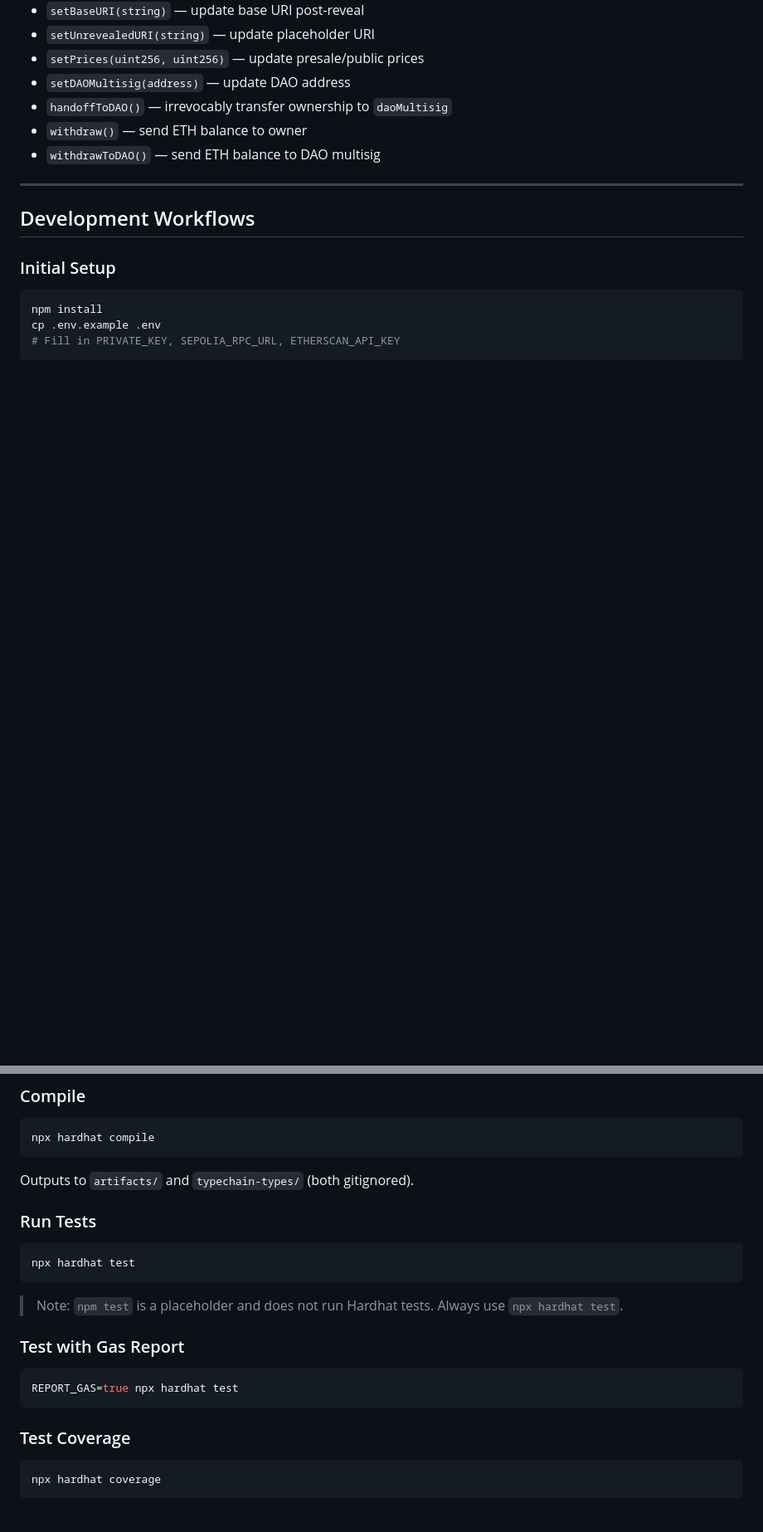
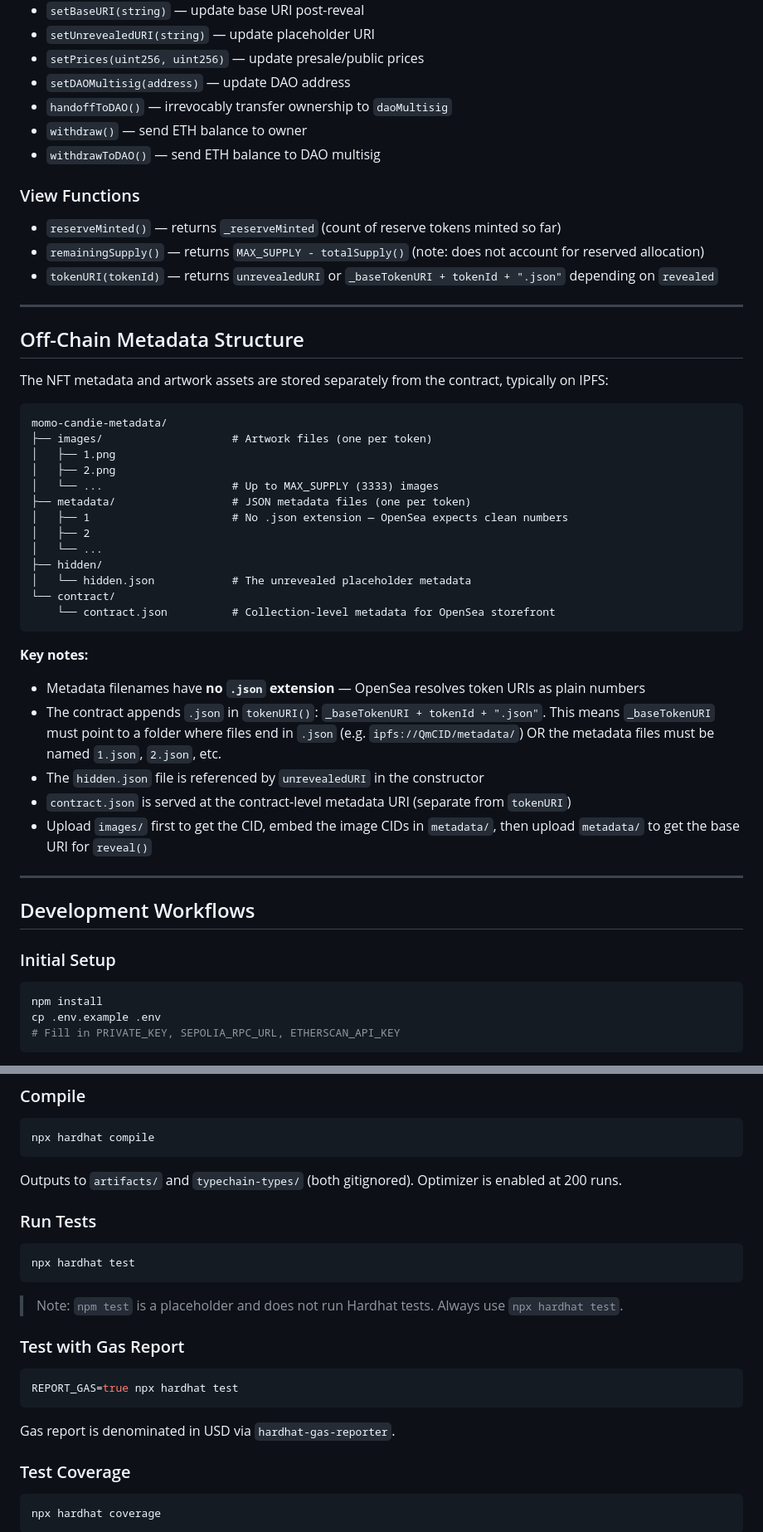
Before and after one commit to momomelis/momomelis, a Markdown page: CLAUDE.md, 2 parts joined by grey strips. Shown at 83% size. Rendered like a GitHub page; blank space fills up the shorter version.

````diff
--- a/CLAUDE.md
+++ b/CLAUDE.md
@@ -138,6 +138,41 @@ Prevents contracts from calling minting functions directly.
 - `handoffToDAO()` — irrevocably transfer ownership to `daoMultisig`
 - `withdraw()` — send ETH balance to owner
 - `withdrawToDAO()` — send ETH balance to DAO multisig
+
+### View Functions
+
+- `reserveMinted()` — returns `_reserveMinted` (count of reserve tokens minted so far)
+- `remainingSupply()` — returns `MAX_SUPPLY - totalSupply()` (note: does not account for reserved allocation)
+- `tokenURI(tokenId)` — returns `unrevealedURI` or `_baseTokenURI + tokenId + ".json"` depending on `revealed`
+
+---
+
+## Off-Chain Metadata Structure
+
+The NFT metadata and artwork assets are stored separately from the contract, typically on IPFS:
+
+```
+momo-candie-metadata/
+├── images/                    # Artwork files (one per token)
+│   ├── 1.png
+│   ├── 2.png
+│   └── ...                    # Up to MAX_SUPPLY (3333) images
+├── metadata/                  # JSON metadata files (one per token)
+│   ├── 1                      # No .json extension — OpenSea expects clean numbers
+│   ├── 2
+│   └── ...
+├── hidden/
+│   └── hidden.json            # The unrevealed placeholder metadata
+└── contract/
+    └── contract.json          # Collection-level metadata for OpenSea storefront
+```
+
+**Key notes:**
+- Metadata filenames have **no `.json` extension** — OpenSea resolves token URIs as plain numbers
+- The contract appends `.json` in `tokenURI()`: `_baseTokenURI + tokenId + ".json"`. This means `_baseTokenURI` must point to a folder where files end in `.json` (e.g. `ipfs://QmCID/metadata/`) OR the metadata files must be named `1.json`, `2.json`, etc.
+- The `hidden.json` file is referenced by `unrevealedURI` in the constructor
+- `contract.json` is served at the contract-level metadata URI (separate from `tokenURI`)
+- Upload `images/` first to get the CID, embed the image CIDs in `metadata/`, then upload `metadata/` to get the base URI for `reveal()`
 
 ---
 
@@ -157,7 +192,7 @@ cp .env.example .env
 npx hardhat compile
 ```
 
-Outputs to `artifacts/` and `typechain-types/` (both gitignored).
+Outputs to `artifacts/` and `typechain-types/` (both gitignored). Optimizer is enabled at 200 runs.
 
 ### Run Tests
 
@@ -172,6 +207,8 @@ npx hardhat test
 ```bash
 REPORT_GAS=true npx hardhat test
 ```
+
+Gas report is denominated in USD via `hardhat-gas-reporter`.
 
 ### Test Coverage
 
````
Also changed, not shown: other parts of CLAUDE.md (+22 -19 lines).
